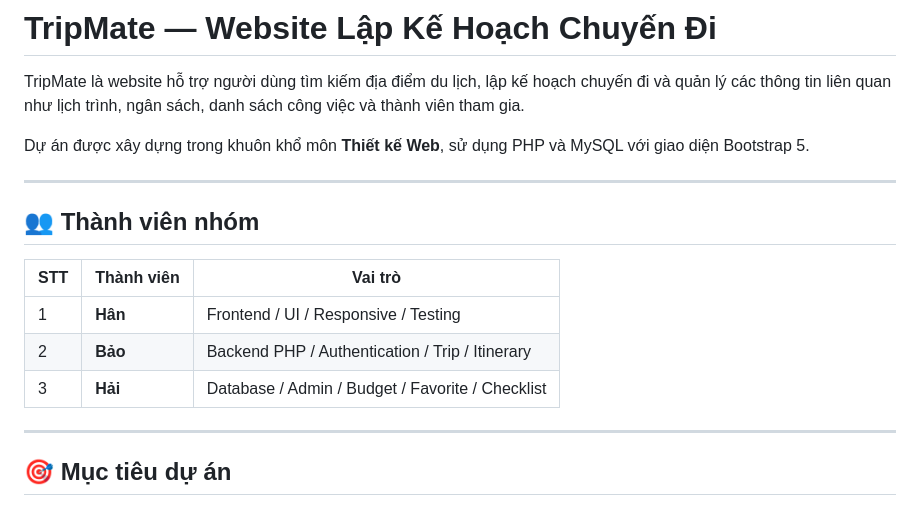
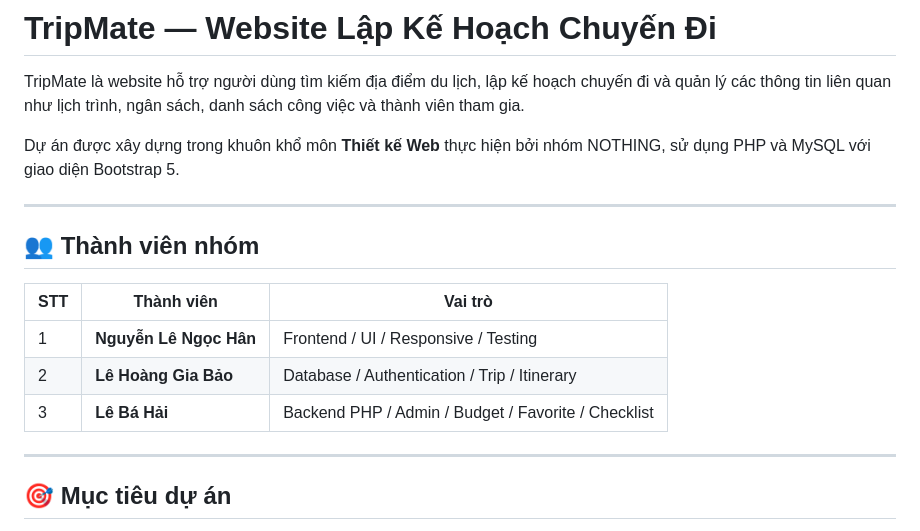
Before and after one commit to Nlnh88/webchuyendi, a Markdown page: README.md, the part around the change. Rendered like a GitHub page.

```diff
--- a/README.md
+++ b/README.md
@@ -2,7 +2,7 @@
 
 TripMate là website hỗ trợ người dùng tìm kiếm địa điểm du lịch, lập kế hoạch chuyến đi và quản lý các thông tin liên quan như lịch trình, ngân sách, danh sách công việc và thành viên tham gia.
 
-Dự án được xây dựng trong khuôn khổ môn **Thiết kế Web**, sử dụng PHP và MySQL với giao diện Bootstrap 5.
+Dự án được xây dựng trong khuôn khổ môn **Thiết kế Web** thực hiện bởi nhóm NOTHING, sử dụng PHP và MySQL với giao diện Bootstrap 5.
 
 ---
 
@@ -10,9 +10,9 @@ Dự án được xây dựng trong khuôn khổ môn **Thiết kế Web**, sử
 
 | STT | Thành viên | Vai trò |
 |-----|------------|---------|
-| 1 | **Hân** | Frontend / UI / Responsive / Testing |
-| 2 | **Bảo** | Backend PHP / Authentication / Trip / Itinerary |
-| 3 | **Hải** | Database / Admin / Budget / Favorite / Checklist |
+| 1 | **Nguyễn Lê Ngọc Hân** | Frontend / UI / Responsive / Testing |
+| 2 | **Lê Hoàng Gia Bảo** | Database / Authentication / Trip / Itinerary |
+| 3 | **Lê Bá Hải** | Backend PHP / Admin / Budget / Favorite / Checklist |
 
 ---
 
```
